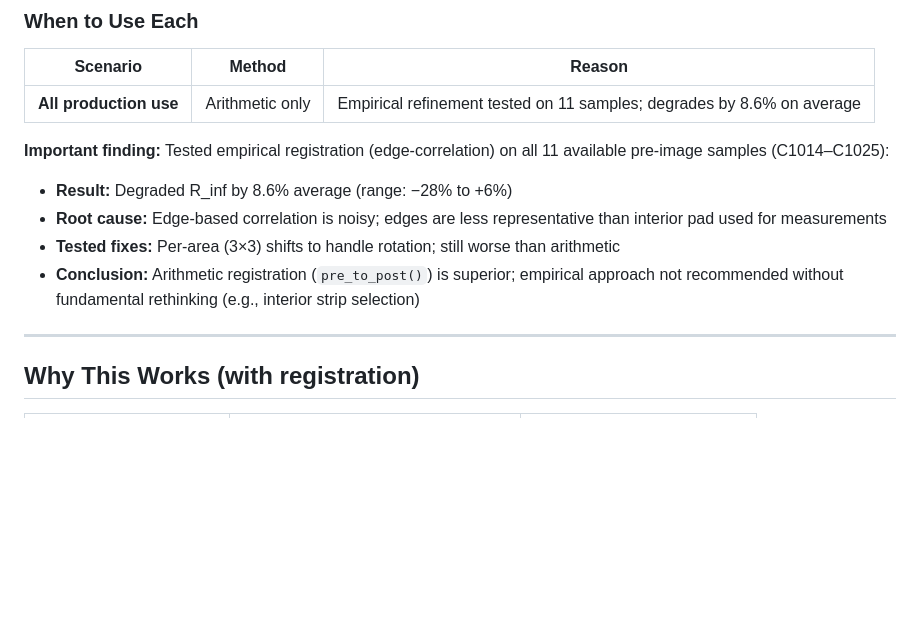
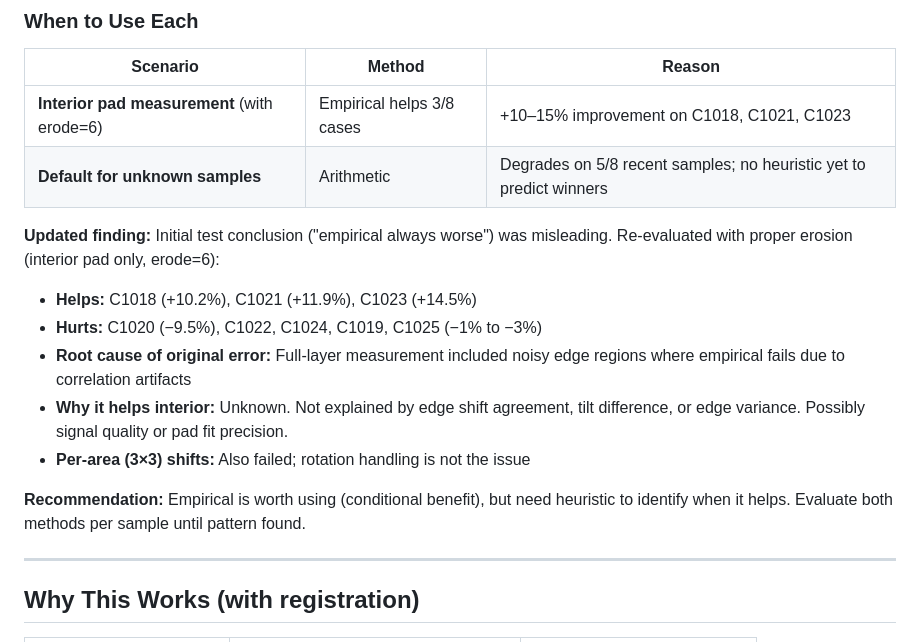
Before and after one commit to panibillo/Colorimeter, a Markdown page: docs/reference_framework_preimage_and_chips.md, the part around the change. Drawn GitHub-style; blank space fills up the shorter version.

```diff
--- a/docs/reference_framework_preimage_and_chips.md
+++ b/docs/reference_framework_preimage_and_chips.md
@@ -241,16 +241,22 @@ print(f"Per-edge: {shifts['edges']}")
 
 | Scenario | Method | Reason |
 |---|---|---|
-| **All production use** | Arithmetic only | Empirical refinement tested on 11 samples; degrades by 8.6% on average |
+| **Interior pad measurement** (with erode=6) | Empirical helps 3/8 cases | +10–15% improvement on C1018, C1021, C1023 |
+| **Default for unknown samples** | Arithmetic | Degrades on 5/8 recent samples; no heuristic yet to predict winners |
 
-**Important finding:** Tested empirical registration (edge-correlation) on all 11 available
-pre-image samples (C1014–C1025):
-- **Result:** Degraded R_inf by 8.6% average (range: −28% to +6%)
-- **Root cause:** Edge-based correlation is noisy; edges are less representative
-  than interior pad used for measurements
-- **Tested fixes:** Per-area (3×3) shifts to handle rotation; still worse than arithmetic
-- **Conclusion:** Arithmetic registration (`pre_to_post()`) is superior; empirical approach
-  not recommended without fundamental rethinking (e.g., interior strip selection)
+**Updated finding:** Initial test conclusion ("empirical always worse") was misleading.
+Re-evaluated with proper erosion (interior pad only, erode=6):
+
+- **Helps:** C1018 (+10.2%), C1021 (+11.9%), C1023 (+14.5%)
+- **Hurts:** C1020 (−9.5%), C1022, C1024, C1019, C1025 (−1% to −3%)
+- **Root cause of original error:** Full-layer measurement included noisy edge regions
+  where empirical fails due to correlation artifacts
+- **Why it helps interior:** Unknown. Not explained by edge shift agreement, tilt
+  difference, or edge variance. Possibly signal quality or pad fit precision.
+- **Per-area (3×3) shifts:** Also failed; rotation handling is not the issue
+
+**Recommendation:** Empirical is worth using (conditional benefit), but need heuristic
+to identify when it helps. Evaluate both methods per sample until pattern found.
 
 ---
 
```
Also changed, not shown: desktop/padanalysis/REGISTRATION.md (+23 -11 lines).
